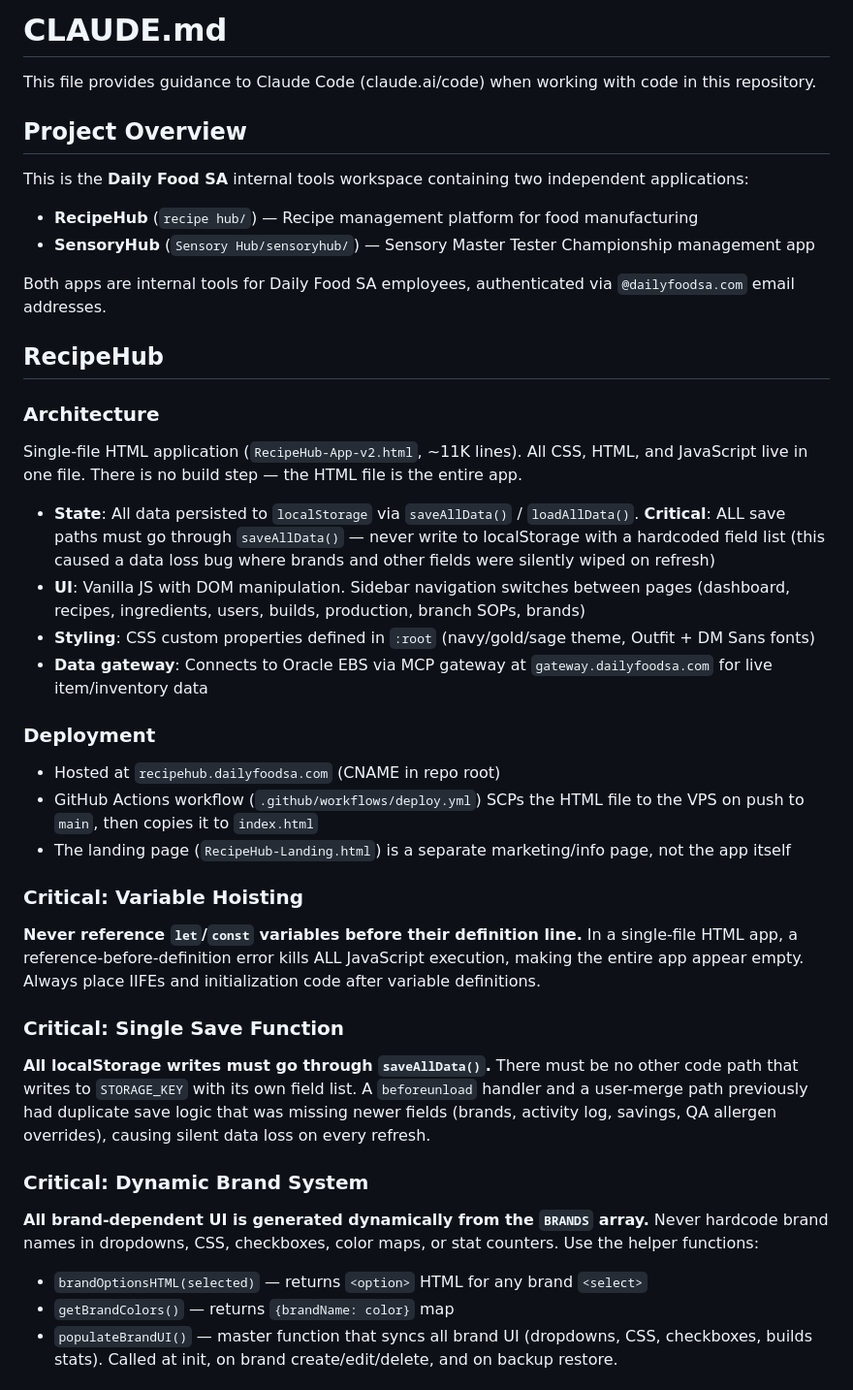
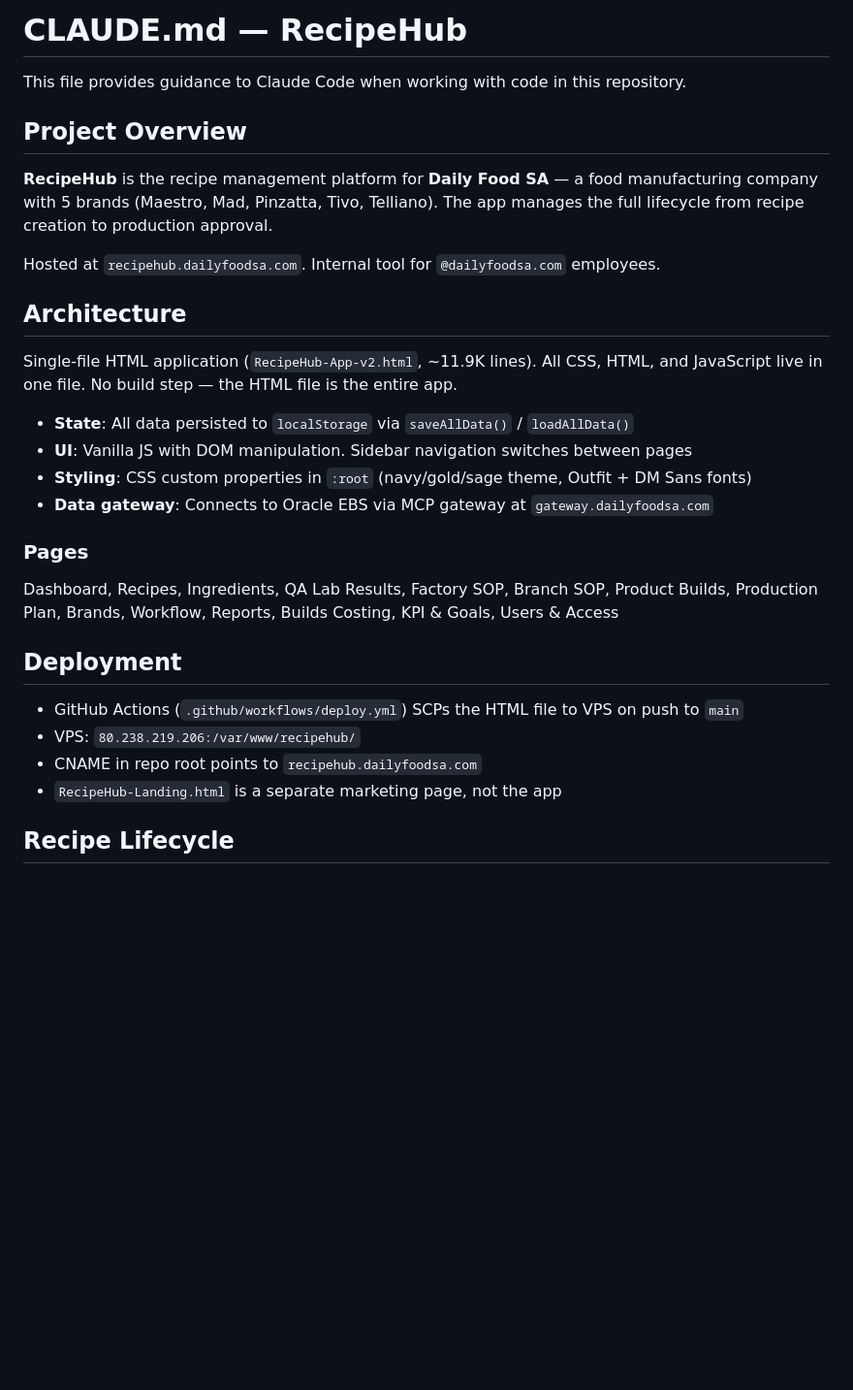
Before and after one commit to caterinaloduca-oss/recipehub-live, a Markdown page: CLAUDE.md, the part around one of its changes. Shown at 97% size. Drawn GitHub-style; blank space fills up the shorter version.

```diff
--- a/CLAUDE.md
+++ b/CLAUDE.md
@@ -1,40 +1,32 @@
-# CLAUDE.md
+# CLAUDE.md — RecipeHub
 
-This file provides guidance to Claude Code (claude.ai/code) when working with code in this repository.
+This file provides guidance to Claude Code when working with code in this repository.
 
 ## Project Overview
 
-This is the **Daily Food SA** internal tools workspace containing two independent applications:
+**RecipeHub** is the recipe management platform for **Daily Food SA** — a food manufacturing company with 5 brands (Maestro, Mad, Pinzatta, Tivo, Telliano). The app manages the full lifecycle from recipe creation to production approval.
 
-- **RecipeHub** (`recipe hub/`) — Recipe management platform for food manufacturing
-- **SensoryHub** (`Sensory Hub/sensoryhub/`) — Sensory Master Tester Championship management app
+Hosted at `recipehub.dailyfoodsa.com`. Internal tool for `@dailyfoodsa.com` employees.
 
-Both apps are internal tools for Daily Food SA employees, authenticated via `@dailyfoodsa.com` email addresses.
+## Architecture
 
-## RecipeHub
+Single-file HTML application (`RecipeHub-App-v2.html`, ~11.9K lines). All CSS, HTML, and JavaScript live in one file. No build step — the HTML file is the entire app.
 
-### Architecture
-Single-file HTML application (`RecipeHub-App-v2.html`, ~11K lines). All CSS, HTML, and JavaScript live in one file. There is no build step — the HTML file is the entire app.
+- **State**: All data persisted to `localStorage` via `saveAllData()` / `loadAllData()`
+- **UI**: Vanilla JS with DOM manipulation. Sidebar navigation switches between pages
+- **Styling**: CSS custom properties in `:root` (navy/gold/sage theme, Outfit + DM Sans fonts)
+- **Data gateway**: Connects to Oracle EBS via MCP gateway at `gateway.dailyfoodsa.com`
 
-- **State**: All data persisted to `localStorage` via `saveAllData()` / `loadAllData()`. **Critical**: ALL save paths must go through `saveAllData()` — never write to localStorage with a hardcoded field list (this caused a data loss bug where brands and other fields were silently wiped on refresh)
-- **UI**: Vanilla JS with DOM manipulation. Sidebar navigation switches between pages (dashboard, recipes, ingredients, users, builds, production, branch SOPs, brands)
-- **Styling**: CSS custom properties defined in `:root` (navy/gold/sage theme, Outfit + DM Sans fonts)
-- **Data gateway**: Connects to Oracle EBS via MCP gateway at `gateway.dailyfoodsa.com` for live item/inventory data
+### Pages
 
-### Deployment
-- Hosted at `recipehub.dailyfoodsa.com` (CNAME in repo root)
-- GitHub Actions workflow (`.github/workflows/deploy.yml`) SCPs the HTML file to the VPS on push to `main`, then copies it to `index.html`
-- The landing page (`RecipeHub-Landing.html`) is a separate marketing/info page, not the app itself
+Dashboard, Recipes, Ingredients, QA Lab Results, Factory SOP, Branch SOP, Product Builds, Production Plan, Brands, Workflow, Reports, Builds Costing, KPI & Goals, Users & Access
 
-### Critical: Variable Hoisting
-**Never reference `let`/`const` variables before their definition line.** In a single-file HTML app, a reference-before-definition error kills ALL JavaScript execution, making the entire app appear empty. Always place IIFEs and initialization code after variable definitions.
+## Deployment
 
-### Critical: Single Save Function
-**All localStorage writes must go through `saveAllData()`.** There must be no other code path that writes to `STORAGE_KEY` with its own field list. A `beforeunload` handler and a user-merge path previously had duplicate save logic that was missing newer fields (brands, activity log, savings, QA allergen overrides), causing silent data loss on every refresh.
+- GitHub Actions (`.github/workflows/deploy.yml`) SCPs the HTML file to VPS on push to `main`
+- VPS: `80.238.219.206:/var/www/recipehub/`
+- CNAME in repo root points to `recipehub.dailyfoodsa.com`
+- `RecipeHub-Landing.html` is a separate marketing page, not the app
 
-### Critical: Dynamic Brand System
-**All brand-dependent UI is generated dynamically from the `BRANDS` array.** Never hardcode brand names in dropdowns, CSS, checkboxes, color maps, or stat counters. Use the helper functions:
-- `brandOptionsHTML(selected)` — returns `<option>` HTML for any brand `<select>`
-- `getBrandColors()` — returns `{brandName: color}` map
-- `populateBrandUI()` — master function that syncs all brand UI (dropdowns, CSS, checkboxes, builds stats). Called at init, on brand create/edit/delete, and on backup restore.
+## Recipe Lifecycle
 
```
Also changed, not shown: other parts of CLAUDE.md (+78 -71 lines), RECIPEHUB-MAP.md (+94 -84 lines).
